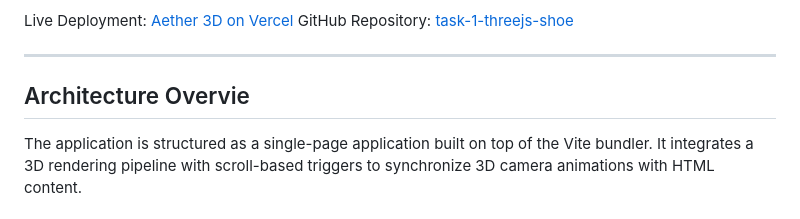
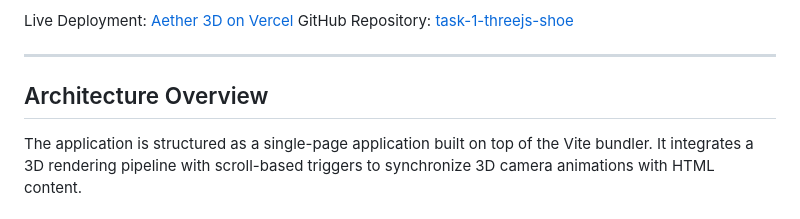
Before and after one commit to babarnaeem0001/task-1-threejs-shoe, a Markdown page: README.md, the part around the change. Drawn GitHub-style.

Commit message:
Fix typo in 'Architecture Overview' section

```diff
--- a/README.md
+++ b/README.md
@@ -7,7 +7,7 @@ GitHub Repository: [task-1-threejs-shoe](https://github.com/babarnaeem0001/task-
 
 ---
 
-## Architecture Overvie
+## Architecture Overview
 
 The application is structured as a single-page application built on top of the Vite bundler. It integrates a 3D rendering pipeline with scroll-based triggers to synchronize 3D camera animations with HTML content.
 
```
